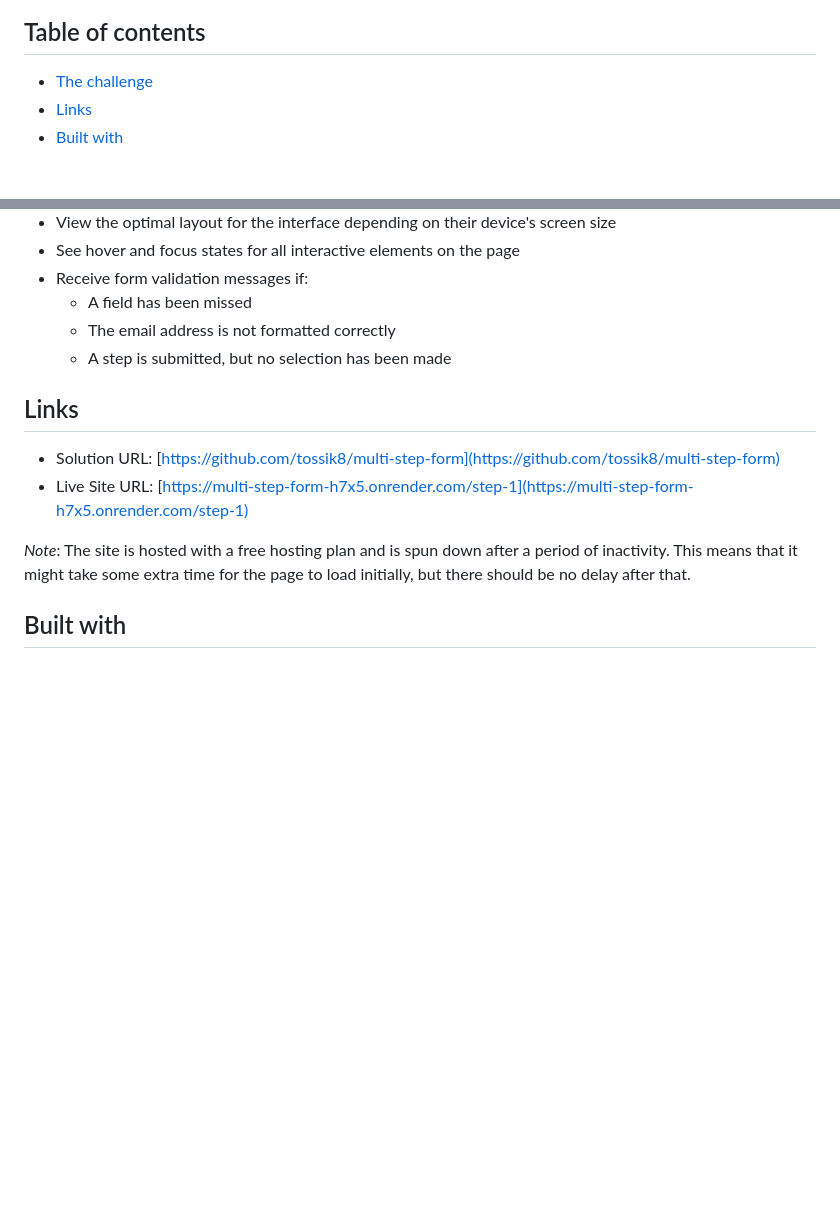
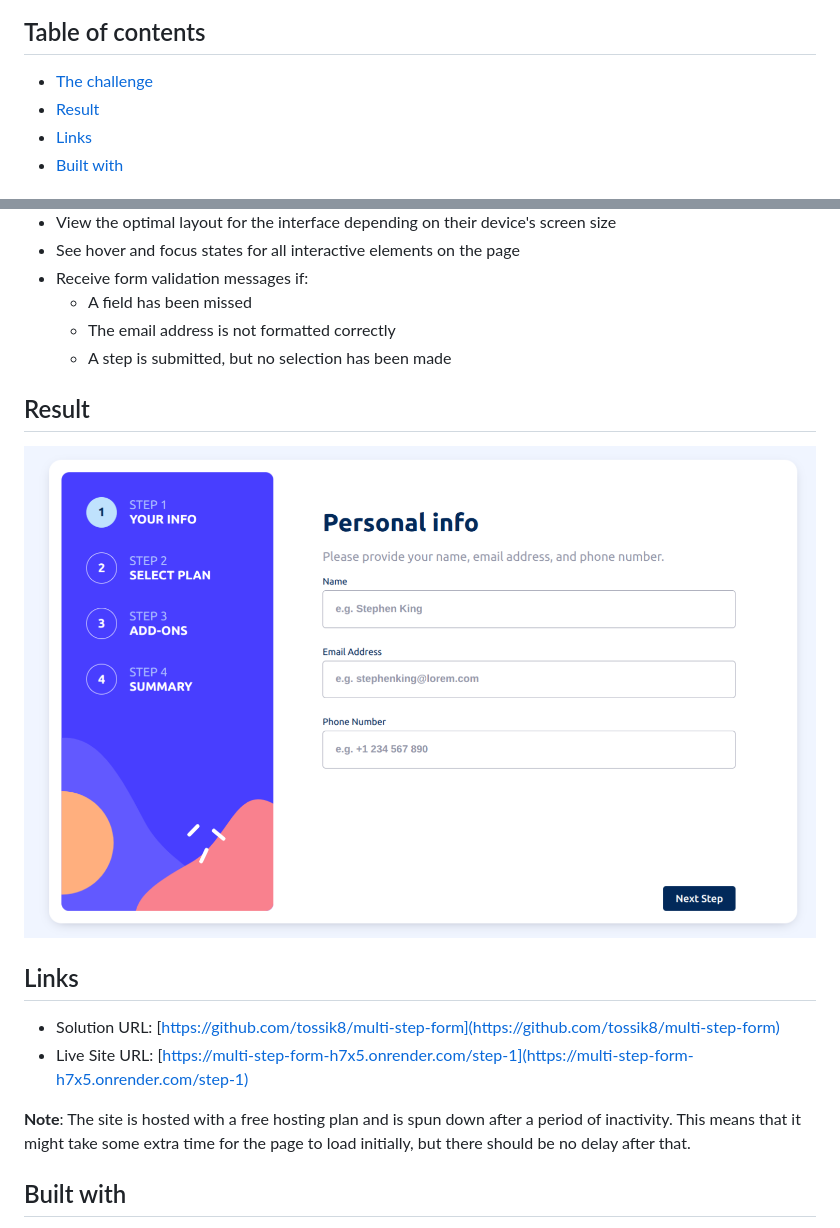
Before and after one commit to tossik8/multi-step-form, a Markdown page: README.md, 2 parts joined by grey strips. Rendered like a GitHub page; pictures changed too: first-form-step.png (added); blank space fills up the shorter version.

Commit message:
Add a screenshot of the first page to the README

```diff
--- a/README.md
+++ b/README.md
@@ -5,6 +5,7 @@ This is a solution to the [Multi-step form challenge on Frontend Mentor](https:/
 ## Table of contents
 
 - [The challenge](#the-challenge)
+- [Result](#result)
 - [Links](#links)
 - [Built with](#built-with)
 
@@ -22,12 +23,16 @@ Users should be able to:
   - The email address is not formatted correctly
   - A step is submitted, but no selection has been made
 
+## Result
+
+![First step of the form](first-form-step.png)
+
 ## Links
 
 - Solution URL: [https://github.com/tossik8/multi-step-form](https://github.com/tossik8/multi-step-form)
 - Live Site URL: [https://multi-step-form-h7x5.onrender.com/step-1](https://multi-step-form-h7x5.onrender.com/step-1)
 
-*Note*: The site is hosted with a free hosting plan and is spun down after a period of inactivity. This means that it might take some extra time for the page to load initially, but there should be no delay after that.
+**Note**: The site is hosted with a free hosting plan and is spun down after a period of inactivity. This means that it might take some extra time for the page to load initially, but there should be no delay after that.
 
 ## Built with
 
```
